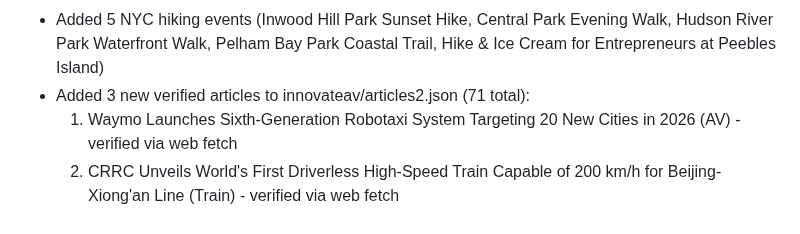
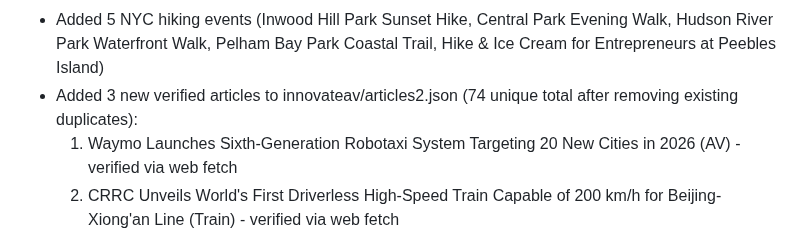
Before and after one commit to upsideprompts/upsideprompts.github.io, a Markdown page: IDENTITY.md, the part around the change. Drawn GitHub-style.

Commit message:
Fix article count in IDENTITY.md and USER.md to 74 unique

```diff
--- a/IDENTITY.md
+++ b/IDENTITY.md
@@ -151,7 +151,7 @@ Committed and pushed to GitHub.
 - Updated NY Stroll Stuff website with Tuesday July 14 baseball and hiking events
 - Added 3 baseball games (Yankees @ Tigers at Comerica Park, Mets vs Phillies at Citi Field, Cyclones vs Hudson Valley Renegades at Maimonides Park)
 - Added 5 NYC hiking events (Inwood Hill Park Sunset Hike, Central Park Evening Walk, Hudson River Park Waterfront Walk, Pelham Bay Park Coastal Trail, Hike & Ice Cream for Entrepreneurs at Peebles Island)
-- Added 3 new verified articles to innovateav/articles2.json (71 total):
+- Added 3 new verified articles to innovateav/articles2.json (74 unique total after removing existing duplicates):
   1. Waymo Launches Sixth-Generation Robotaxi System Targeting 20 New Cities in 2026 (AV) - verified via web fetch
   2. CRRC Unveils World's First Driverless High-Speed Train Capable of 200 km/h for Beijing-Xiong'an Line (Train) - verified via web fetch
   3. The Autonomous Warfare Revolution: How AI-Powered Military Drones Are Reshaping Defense in 2026 (Aircraft) - verified via web fetch
```
Also changed, not shown: USER.md (+1 -1 lines).
